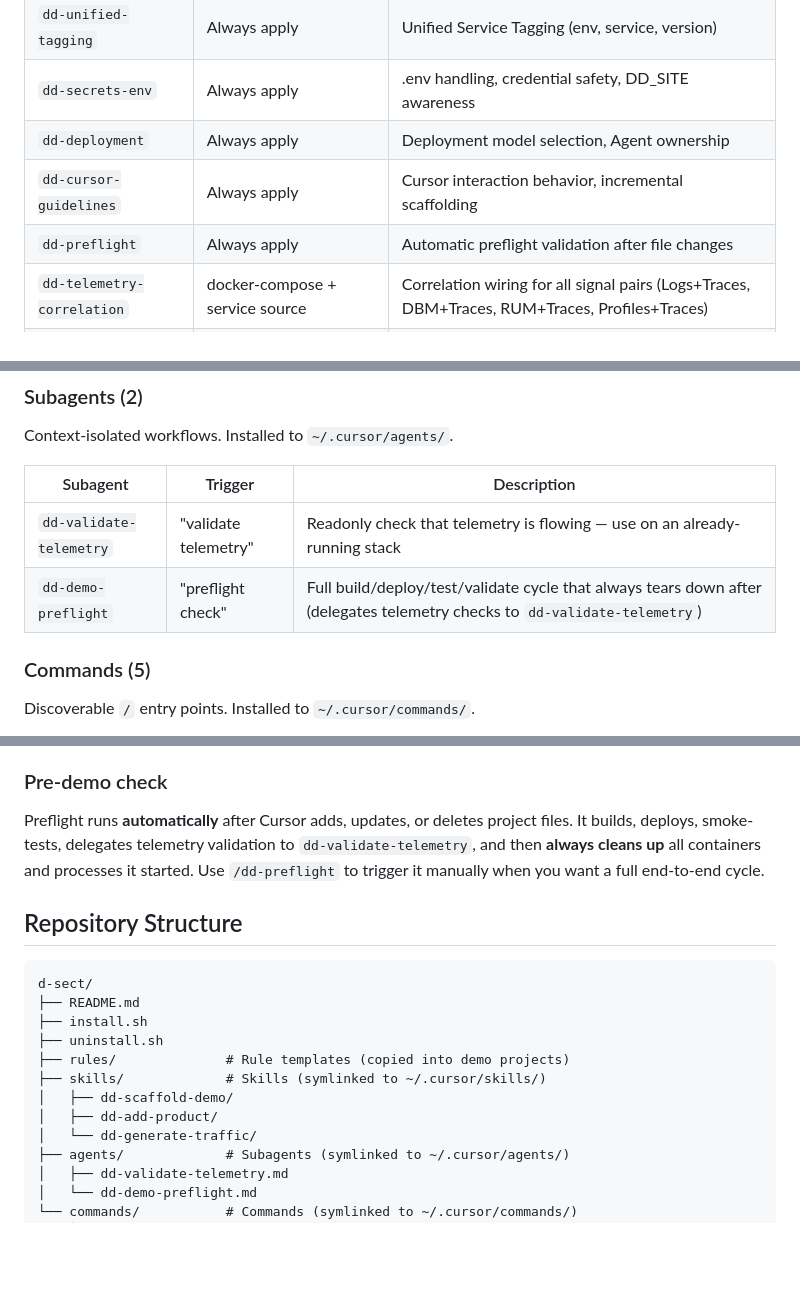
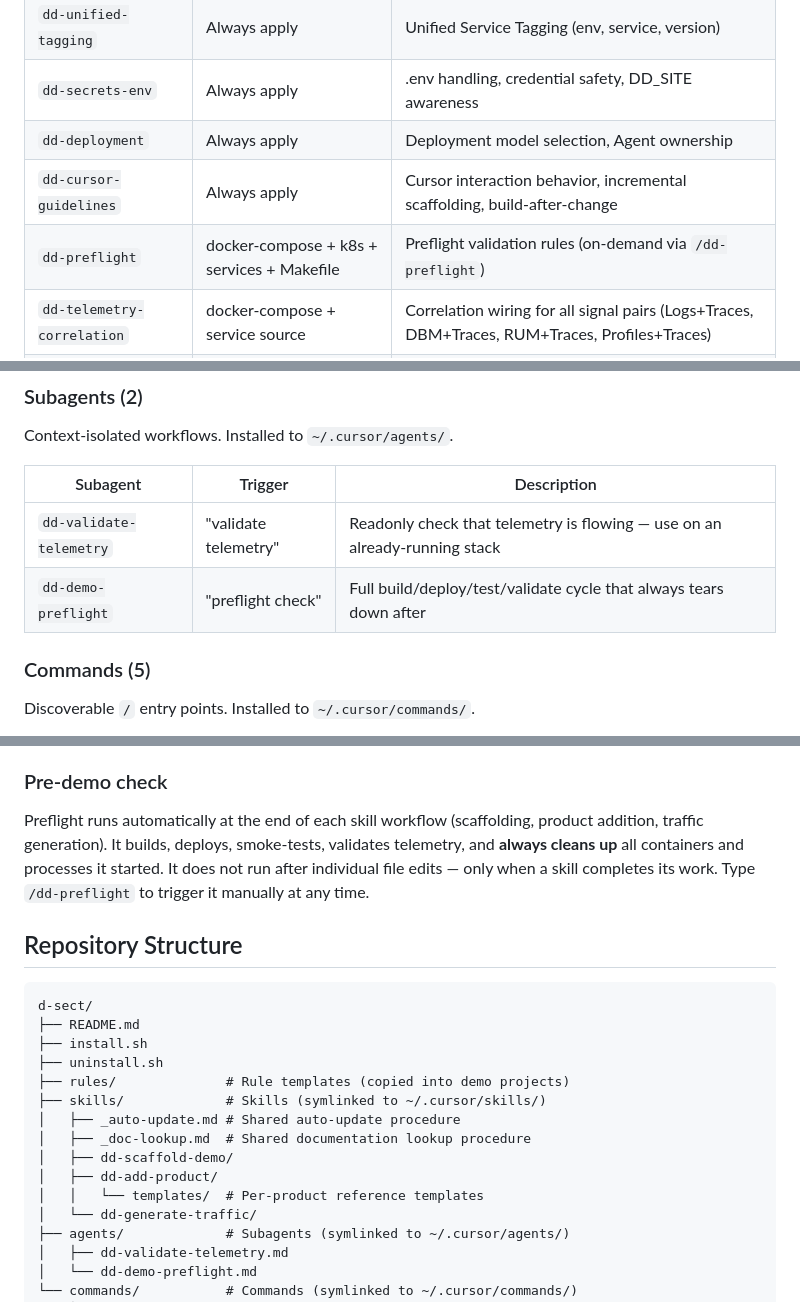
Before and after one commit to lgdd/d-scribe, a Markdown page: README.md, 3 parts joined by grey strips. GitHub-like rendering; blank space fills up the shorter version.

Commit message:
docs: update README and scaffold template with new components
Add shared procedure entries and product templates directory to the repo
tree. Update rule and agent descriptions. Add demo scenarios (golden path
and failure paths) and auth sections to the scaffold README template.

```diff
--- a/README.md
+++ b/README.md
@@ -35,8 +35,8 @@ Project-scoped guardrails copied into each demo project by the scaffold skill. N
 | `dd-unified-tagging` | Always apply | Unified Service Tagging (env, service, version) |
 | `dd-secrets-env` | Always apply | .env handling, credential safety, DD_SITE awareness |
 | `dd-deployment` | Always apply | Deployment model selection, Agent ownership |
-| `dd-cursor-guidelines` | Always apply | Cursor interaction behavior, incremental scaffolding |
-| `dd-preflight` | Always apply | Automatic preflight validation after file changes |
+| `dd-cursor-guidelines` | Always apply | Cursor interaction behavior, incremental scaffolding, build-after-change |
+| `dd-preflight` | docker-compose + k8s + services + Makefile | Preflight validation rules (on-demand via `/dd-preflight`) |
 | `dd-telemetry-correlation` | docker-compose + service source | Correlation wiring for all signal pairs (Logs+Traces, DBM+Traces, RUM+Traces, Profiles+Traces) |
 | `dd-auth-sso` | docker-compose + api-gateway + keycloak | Keycloak OIDC identity provider, auth event logs for Cloud SIEM, RUM user identity |
 | `dd-docker-compose` | docker-compose files | Agent container config, service labels, networking, exclusions |
@@ -59,7 +59,7 @@ Context-isolated workflows. Installed to `~/.cursor/agents/`.
 | Subagent | Trigger | Description |
 |----------|---------|-------------|
 | `dd-validate-telemetry` | "validate telemetry" | Readonly check that telemetry is flowing — use on an already-running stack |
-| `dd-demo-preflight` | "preflight check" | Full build/deploy/test/validate cycle that always tears down after (delegates telemetry checks to `dd-validate-telemetry`) |
+| `dd-demo-preflight` | "preflight check" | Full build/deploy/test/validate cycle that always tears down after |
 
 ### Commands (5)
 
@@ -85,7 +85,7 @@ With the stack already running, type `/dd-validate` to check that all services a
 
 ### Pre-demo check
 
-Preflight runs **automatically** after Cursor adds, updates, or deletes project files. It builds, deploys, smoke-tests, delegates telemetry validation to `dd-validate-telemetry`, and then **always cleans up** all containers and processes it started. Use `/dd-preflight` to trigger it manually when you want a full end-to-end cycle.
+Preflight runs automatically at the end of each skill workflow (scaffolding, product addition, traffic generation). It builds, deploys, smoke-tests, validates telemetry, and **always cleans up** all containers and processes it started. It does not run after individual file edits — only when a skill completes its work. Type `/dd-preflight` to trigger it manually at any time.
 
 ## Repository Structure
 
@@ -96,8 +96,11 @@ d-sect/
 ├── uninstall.sh
 ├── rules/              # Rule templates (copied into demo projects)
 ├── skills/             # Skills (symlinked to ~/.cursor/skills/)
+│   ├── _auto-update.md # Shared auto-update procedure
+│   ├── _doc-lookup.md  # Shared documentation lookup procedure
 │   ├── dd-scaffold-demo/
 │   ├── dd-add-product/
+│   │   └── templates/  # Per-product reference templates
 │   └── dd-generate-traffic/
 ├── agents/             # Subagents (symlinked to ~/.cursor/agents/)
 │   ├── dd-validate-telemetry.md
```
Also changed, not shown: 1 other file.
